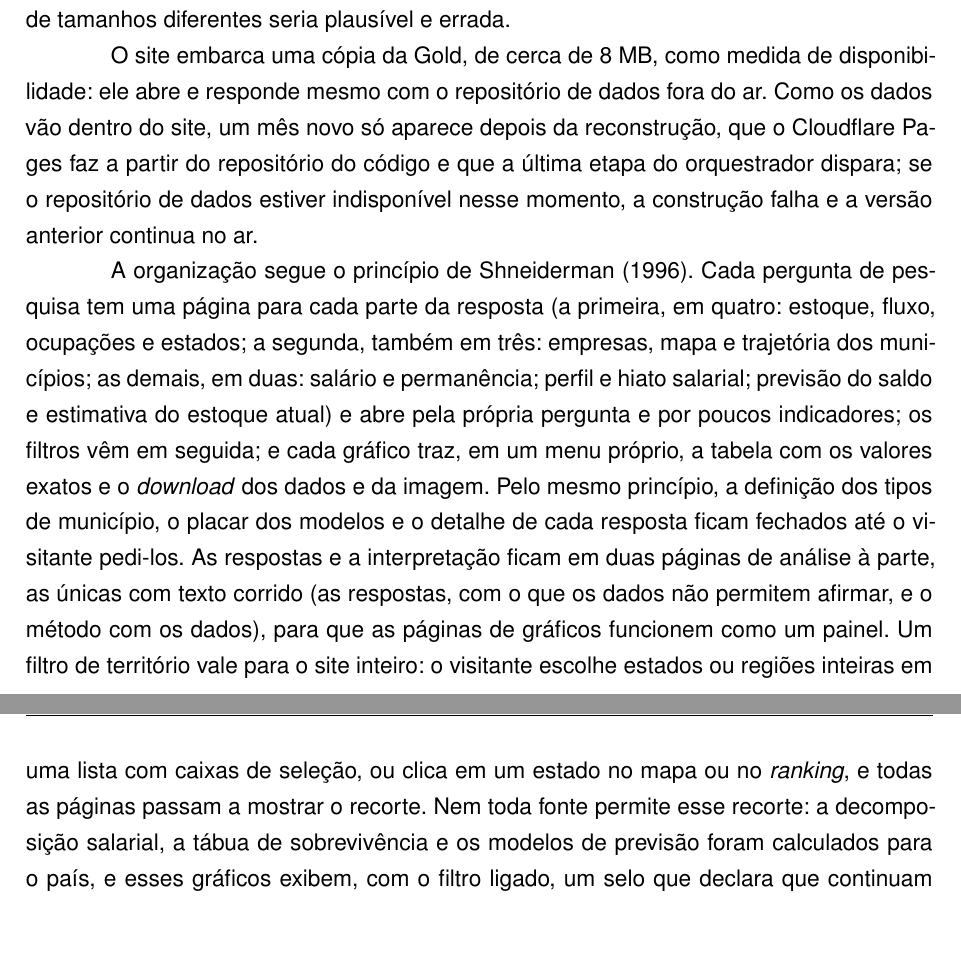
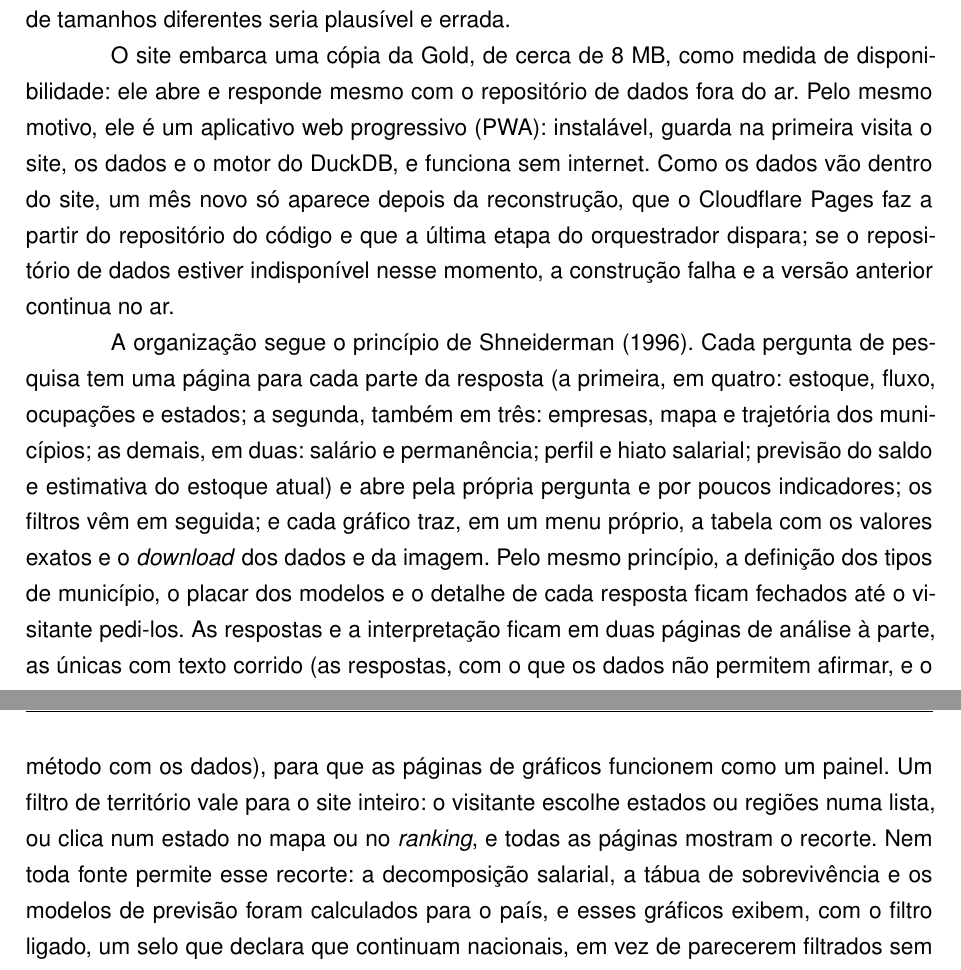
Before and after one commit to GianSE/mercadotech, a LaTeX thesis (overleaf/TCC2_Gian_Pedro_Rodrigues/main-tcc.tex, which reads overleaf/TCC2_Gian_Pedro_Rodrigues/estrutura/textuais/materiais-e-metodos.tex): two parts of pages 46 and 47 of 86, joined at a grey line, cut so that both start at the same text, the shorter picture padded with empty space. Compiled offline with pdfLaTeX.

Commit message:
tcc: painel como PWA, sigla na lista

```diff
--- a/overleaf/TCC2_Gian_Pedro_Rodrigues/estrutura/textuais/materiais-e-metodos.tex
+++ b/overleaf/TCC2_Gian_Pedro_Rodrigues/estrutura/textuais/materiais-e-metodos.tex
@@ -480,9 +480,9 @@ O \textit{dashboard} segue a arquitetura da \autoref{sec:visualizacao}, com cons
 
 Os dados do site são os da Gold. Para que o CAGED pudesse ser filtrado livremente no navegador, a etapa da Gold do CAGED passou a agregar a camada tratada em dois cubos, publicados junto das demais tabelas: um no grão de ano, unidade federativa, setor da empresa, lente do recorte, área de TI, sexo, raça/cor, escolaridade e faixa etária, com 840.935 linhas, e outro no grão de ano, ocupação e lente. Os cubos guardam a soma e a contagem do salário, e não a média: a divisão é feita na consulta, para que qualquer combinação de filtros produza a média ponderada correta: a média de médias de grupos de tamanhos diferentes seria plausível e errada.
 
-O site embarca uma cópia da Gold, de cerca de 8~MB, como medida de disponibilidade: ele abre e responde mesmo com o repositório de dados fora do ar. Como os dados vão dentro do site, um mês novo só aparece depois da reconstrução, que o Cloudflare Pages faz a partir do repositório do código e que a última etapa do orquestrador dispara; se o repositório de dados estiver indisponível nesse momento, a construção falha e a versão anterior continua no ar.
+O site embarca uma cópia da Gold, de cerca de 8~MB, como medida de disponibilidade: ele abre e responde mesmo com o repositório de dados fora do ar. Pelo mesmo motivo, ele é um aplicativo web progressivo (PWA): instalável, guarda na primeira visita o site, os dados e o motor do DuckDB, e funciona sem internet. Como os dados vão dentro do site, um mês novo só aparece depois da reconstrução, que o Cloudflare Pages faz a partir do repositório do código e que a última etapa do orquestrador dispara; se o repositório de dados estiver indisponível nesse momento, a construção falha e a versão anterior continua no ar.
 
-A organização segue o princípio de \citeonline{Shneiderman1996}. Cada pergunta de pesquisa tem uma página para cada parte da resposta (a primeira, em quatro: estoque, fluxo, ocupações e estados; a segunda, também em três: empresas, mapa e trajetória dos municípios; as demais, em duas: salário e permanência; perfil e hiato salarial; previsão do saldo e estimativa do estoque atual) e abre pela própria pergunta e por poucos indicadores; os filtros vêm em seguida; e cada gráfico traz, em um menu próprio, a tabela com os valores exatos e o \textit{download} dos dados e da imagem. Pelo mesmo princípio, a definição dos tipos de município, o placar dos modelos e o detalhe de cada resposta ficam fechados até o visitante pedi-los. As respostas e a interpretação ficam em duas páginas de análise à parte, as únicas com texto corrido (as respostas, com o que os dados não permitem afirmar, e o método com os dados), para que as páginas de gráficos funcionem como um painel. Um filtro de território vale para o site inteiro: o visitante escolhe estados ou regiões inteiras em uma lista com caixas de seleção, ou clica em um estado no mapa ou no \textit{ranking}, e todas as páginas passam a mostrar o recorte. Nem toda fonte permite esse recorte: a decomposição salarial, a tábua de sobrevivência e os modelos de previsão foram calculados para o país, e esses gráficos exibem, com o filtro ligado, um selo que declara que continuam nacionais, em vez de parecerem filtrados sem estar.
+A organização segue o princípio de \citeonline{Shneiderman1996}. Cada pergunta de pesquisa tem uma página para cada parte da resposta (a primeira, em quatro: estoque, fluxo, ocupações e estados; a segunda, também em três: empresas, mapa e trajetória dos municípios; as demais, em duas: salário e permanência; perfil e hiato salarial; previsão do saldo e estimativa do estoque atual) e abre pela própria pergunta e por poucos indicadores; os filtros vêm em seguida; e cada gráfico traz, em um menu próprio, a tabela com os valores exatos e o \textit{download} dos dados e da imagem. Pelo mesmo princípio, a definição dos tipos de município, o placar dos modelos e o detalhe de cada resposta ficam fechados até o visitante pedi-los. As respostas e a interpretação ficam em duas páginas de análise à parte, as únicas com texto corrido (as respostas, com o que os dados não permitem afirmar, e o método com os dados), para que as páginas de gráficos funcionem como um painel. Um filtro de território vale para o site inteiro: o visitante escolhe estados ou regiões numa lista, ou clica num estado no mapa ou no \textit{ranking}, e todas as páginas mostram o recorte. Nem toda fonte permite esse recorte: a decomposição salarial, a tábua de sobrevivência e os modelos de previsão foram calculados para o país, e esses gráficos exibem, com o filtro ligado, um selo que declara que continuam nacionais, em vez de parecerem filtrados sem estar.
 
 Um cuidado de método acompanha o filtro: mediana não se soma (\autoref{sec:achados-qualidade}). A Gold guarda a mediana exata de cada recorte usado neste texto e a distribuição da remuneração em faixas de 0,1 salário mínimo por ano, estado e lente. Sem filtro, o site mostra a mediana exata; com filtro, soma as faixas dos estados escolhidos e interpola dentro da faixa que contém o meio da distribuição, com erro máximo de 0,05 salário mínimo.
 
```
Also changed, not shown: overleaf/TCC2_Gian_Pedro_Rodrigues/estrutura/pre-textuais/listas/lista-siglas.tex (+1 -0 lines), overleaf/TCC2_Gian_Pedro_Rodrigues/estrutura/textuais/materiais-e-metodos.tex (4 more changed lines).
